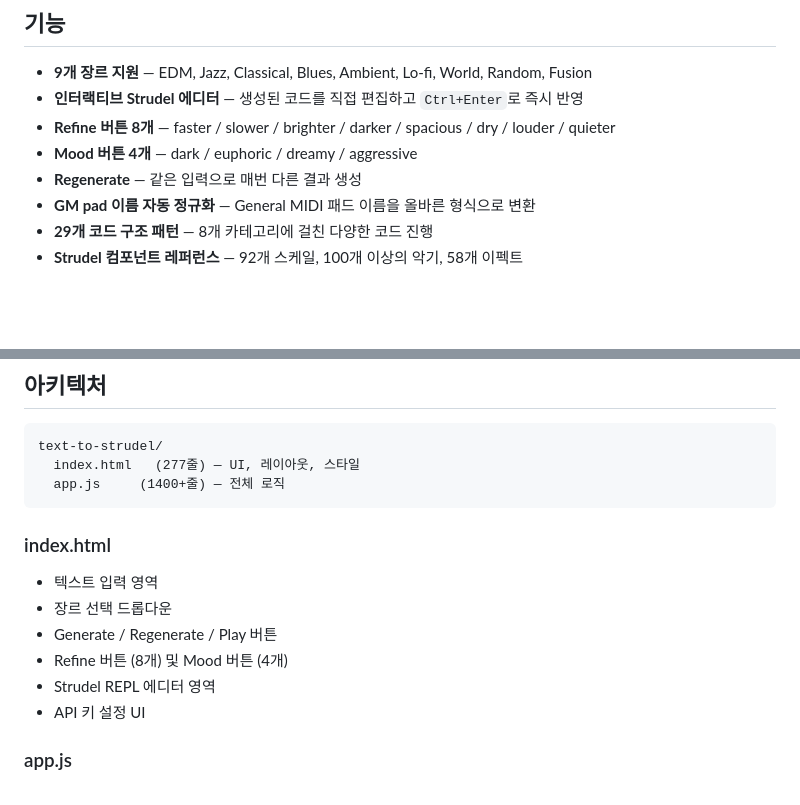
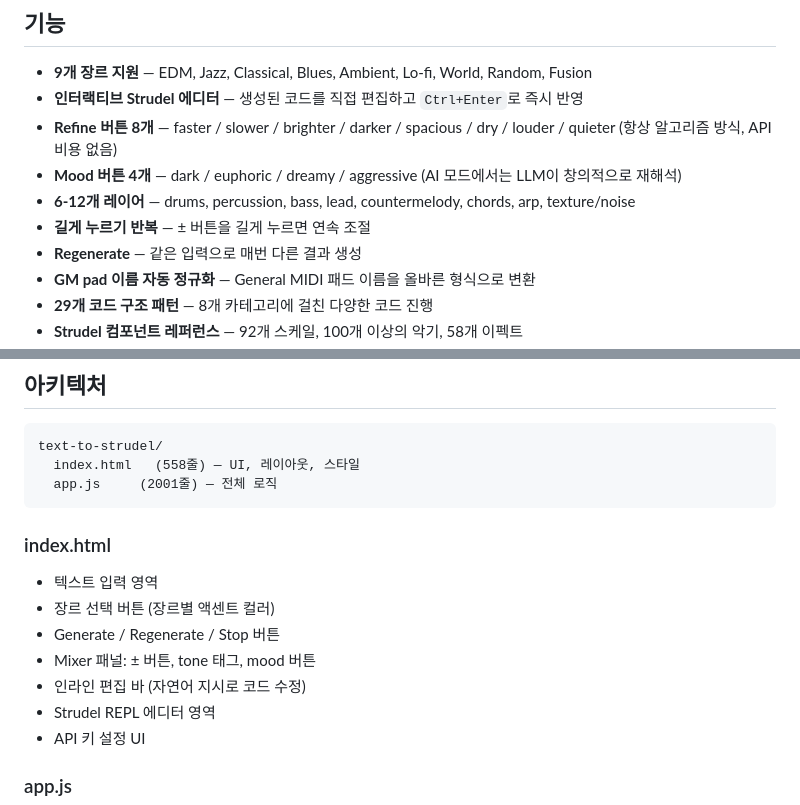
Before and after one commit to KimDaehyeon6873/text-to-strudel, a Markdown page: README-ko.md, 2 parts joined by grey strips. GitHub-like rendering; blank space fills up the shorter version.

````diff
--- a/README-ko.md
+++ b/README-ko.md
@@ -10,8 +10,10 @@
 
 - **9개 장르 지원** — EDM, Jazz, Classical, Blues, Ambient, Lo-fi, World, Random, Fusion
 - **인터랙티브 Strudel 에디터** — 생성된 코드를 직접 편집하고 `Ctrl+Enter`로 즉시 반영
-- **Refine 버튼 8개** — faster / slower / brighter / darker / spacious / dry / louder / quieter
-- **Mood 버튼 4개** — dark / euphoric / dreamy / aggressive
+- **Refine 버튼 8개** — faster / slower / brighter / darker / spacious / dry / louder / quieter (항상 알고리즘 방식, API 비용 없음)
+- **Mood 버튼 4개** — dark / euphoric / dreamy / aggressive (AI 모드에서는 LLM이 창의적으로 재해석)
+- **6-12개 레이어** — drums, percussion, bass, lead, countermelody, chords, arp, texture/noise
+- **길게 누르기 반복** — ± 버튼을 길게 누르면 연속 조절
 - **Regenerate** — 같은 입력으로 매번 다른 결과 생성
 - **GM pad 이름 자동 정규화** — General MIDI 패드 이름을 올바른 형식으로 변환
 - **29개 코드 구조 패턴** — 8개 카테고리에 걸친 다양한 코드 진행
@@ -83,16 +85,17 @@ Anthropic 또는 Google AI API 키를 설정하면 활성화됩니다.
 
 ```
 text-to-strudel/
-  index.html   (277줄) — UI, 레이아웃, 스타일
-  app.js     (1400+줄) — 전체 로직
+  index.html   (558줄) — UI, 레이아웃, 스타일
+  app.js     (2001줄) — 전체 로직
 ```
 
 ### index.html
 
 - 텍스트 입력 영역
-- 장르 선택 드롭다운
-- Generate / Regenerate / Play 버튼
-- Refine 버튼 (8개) 및 Mood 버튼 (4개)
+- 장르 선택 버튼 (장르별 액센트 컬러)
+- Generate / Regenerate / Stop 버튼
+- Mixer 패널: ± 버튼, tone 태그, mood 버튼
+- 인라인 편집 바 (자연어 지시로 코드 수정)
 - Strudel REPL 에디터 영역
 - API 키 설정 UI
 
````
Also changed, not shown: README.md (+47 -40 lines).
